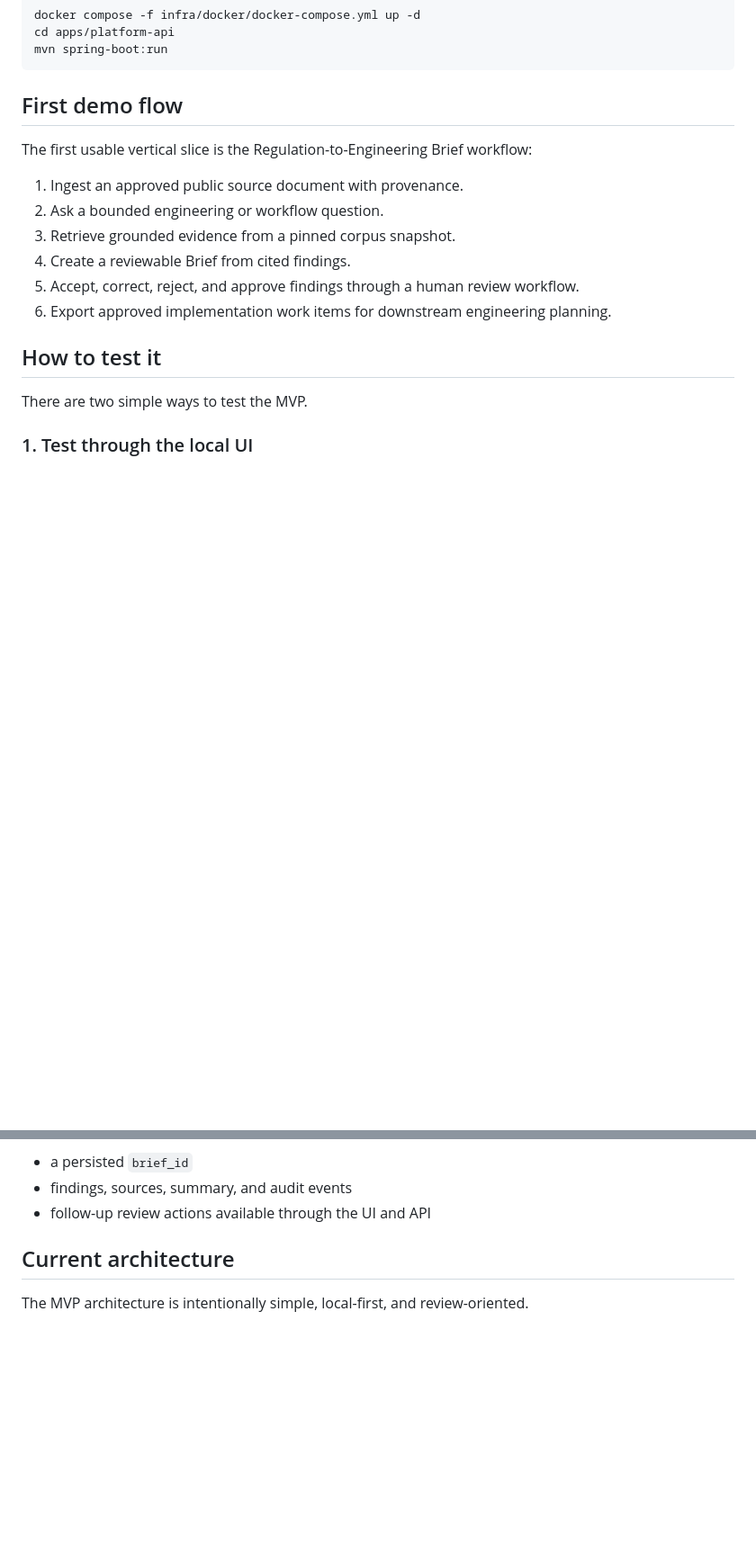
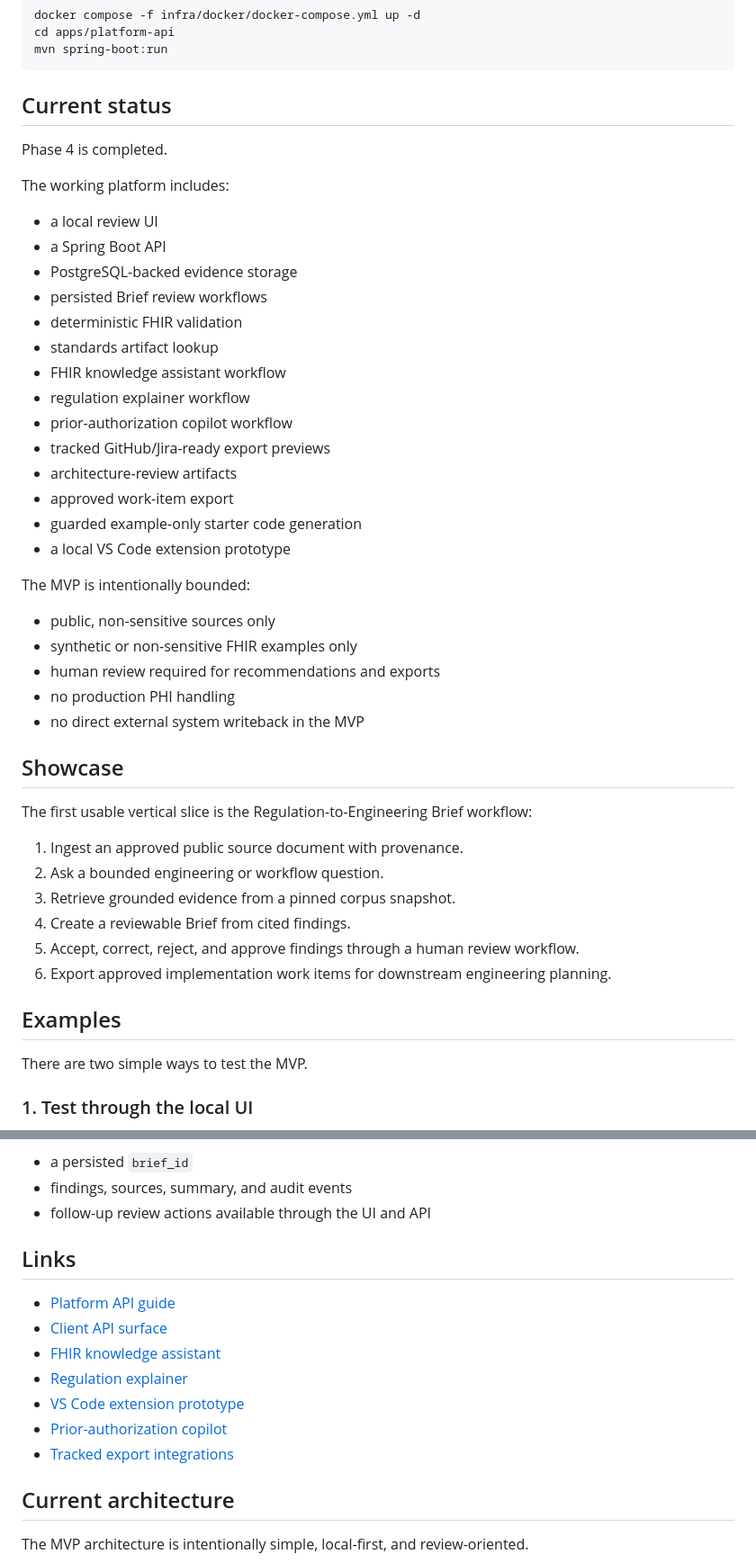
Before and after one commit to venkata-ramana/HealthForge, a Markdown page: README.md, 2 parts joined by grey strips. Shown at 90% size. GitHub-like rendering; blank space fills up the shorter version.

````diff
--- a/README.md
+++ b/README.md
@@ -90,7 +51,36 @@ cd apps/platform-api
 mvn spring-boot:run
 ```
 
-## First demo flow
+## Current status
+
+Phase 4 is completed.
+
+The working platform includes:
+
+- a local review UI
+- a Spring Boot API
+- PostgreSQL-backed evidence storage
+- persisted Brief review workflows
+- deterministic FHIR validation
+- standards artifact lookup
+- FHIR knowledge assistant workflow
+- regulation explainer workflow
+- prior-authorization copilot workflow
+- tracked GitHub/Jira-ready export previews
+- architecture-review artifacts
+- approved work-item export
+- guarded example-only starter code generation
+- a local VS Code extension prototype
+
+The MVP is intentionally bounded:
+
+- public, non-sensitive sources only
+- synthetic or non-sensitive FHIR examples only
+- human review required for recommendations and exports
+- no production PHI handling
+- no direct external system writeback in the MVP
+
+## Showcase
 
 The first usable vertical slice is the Regulation-to-Engineering Brief workflow:
 
@@ -101,7 +91,7 @@ The first usable vertical slice is the Regulation-to-Engineering Brief workflow:
 5. Accept, correct, reject, and approve findings through a human review workflow.
 6. Export approved implementation work items for downstream engineering planning.
 
-## How to test it
+## Examples
 
 There are two simple ways to test the MVP.
 
@@ -206,6 +196,16 @@ Expected result:
 - a persisted `brief_id`
 - findings, sources, summary, and audit events
 - follow-up review actions available through the UI and API
+
+## Links
+
+- [Platform API guide](apps/platform-api/README.md)
+- [Client API surface](docs/23-client-api-surface.md)
+- [FHIR knowledge assistant](docs/25-fhir-knowledge-assistant.md)
+- [Regulation explainer](docs/26-regulation-explainer.md)
+- [VS Code extension prototype](apps/vscode-extension/README.md)
+- [Prior-authorization copilot](docs/28-prior-auth-copilot.md)
+- [Tracked export integrations](docs/29-tracked-export-integrations.md)
 
 ## Current architecture
 
````
Also changed, not shown: other parts of README.md (+17 -56 lines).
